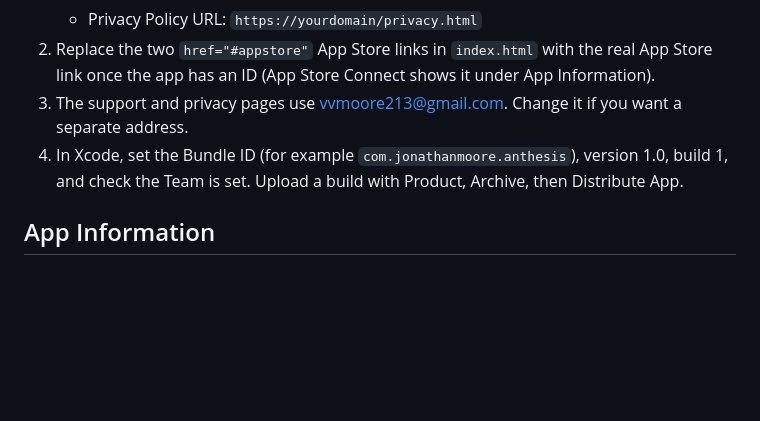
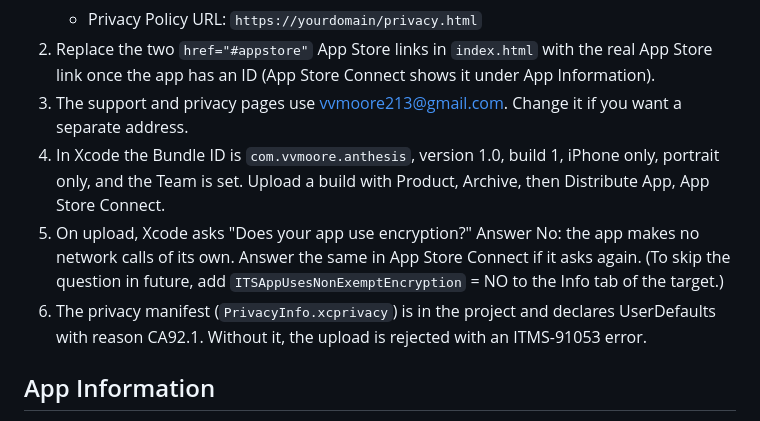
Before and after one commit to vvmoore213-cyber/Anthesis, a Markdown page: APP-STORE-KIT.md, the part around the change. Rendered like a GitHub page; blank space fills up the shorter version.

Commit message:
Kit: upload steps, encryption answer, privacy manifest
Co-Authored-By: Claude Fable 5.1 <noreply@anthropic.com>
Claude-Session: https://claude.ai/code/session_01DuuhpvBsZJEuXXMatz6cmz

```diff
--- a/APP-STORE-KIT.md
+++ b/APP-STORE-KIT.md
@@ -10,7 +10,9 @@ Everything to paste into App Store Connect, plus what still needs doing on your
    - Privacy Policy URL: `https://yourdomain/privacy.html`
 2. Replace the two `href="#appstore"` App Store links in `index.html` with the real App Store link once the app has an ID (App Store Connect shows it under App Information).
 3. The support and privacy pages use vvmoore213@gmail.com. Change it if you want a separate address.
-4. In Xcode, set the Bundle ID (for example `com.jonathanmoore.anthesis`), version 1.0, build 1, and check the Team is set. Upload a build with Product, Archive, then Distribute App.
+4. In Xcode the Bundle ID is `com.vvmoore.anthesis`, version 1.0, build 1, iPhone only, portrait only, and the Team is set. Upload a build with Product, Archive, then Distribute App, App Store Connect.
+5. On upload, Xcode asks "Does your app use encryption?" Answer No: the app makes no network calls of its own. Answer the same in App Store Connect if it asks again. (To skip the question in future, add `ITSAppUsesNonExemptEncryption` = NO to the Info tab of the target.)
+6. The privacy manifest (`PrivacyInfo.xcprivacy`) is in the project and declares UserDefaults with reason CA92.1. Without it, the upload is rejected with an ITMS-91053 error.
 
 ## App Information
 
```
